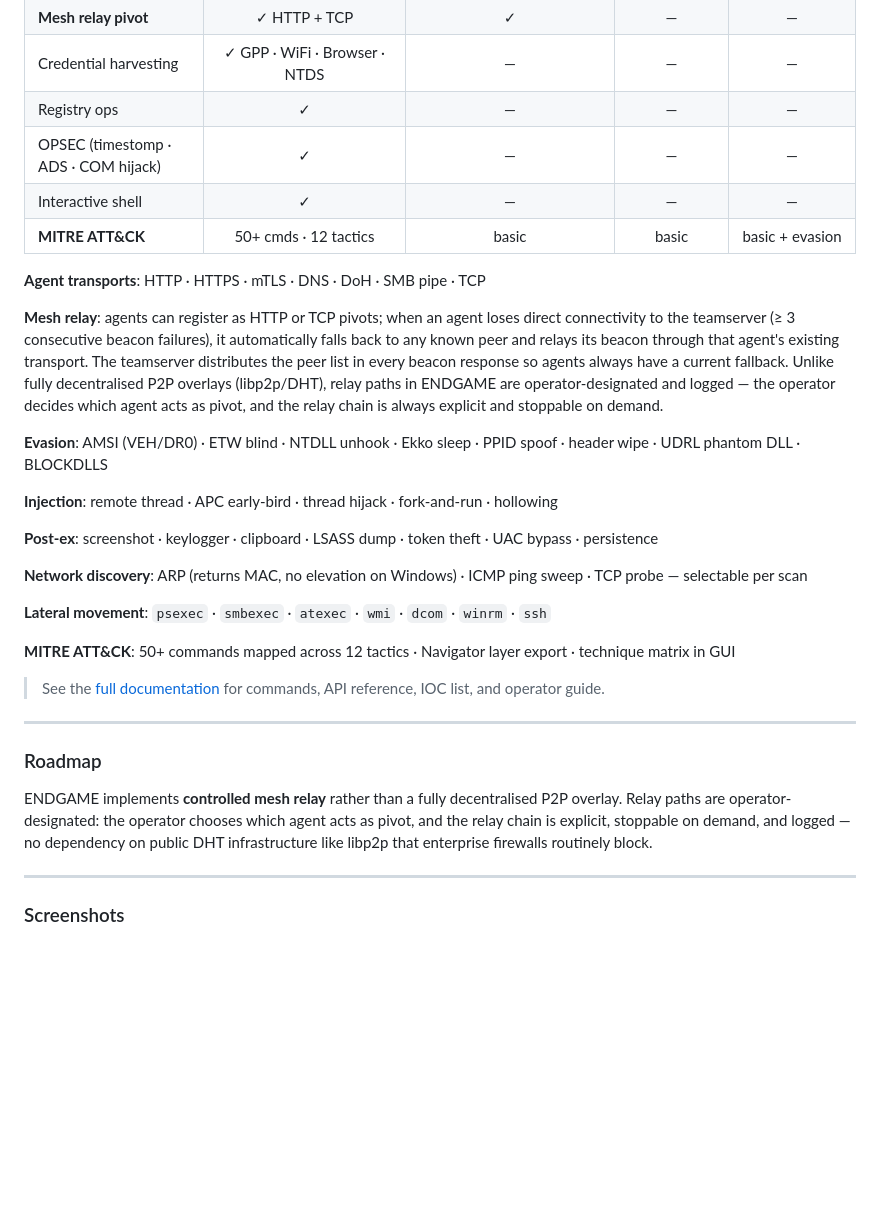
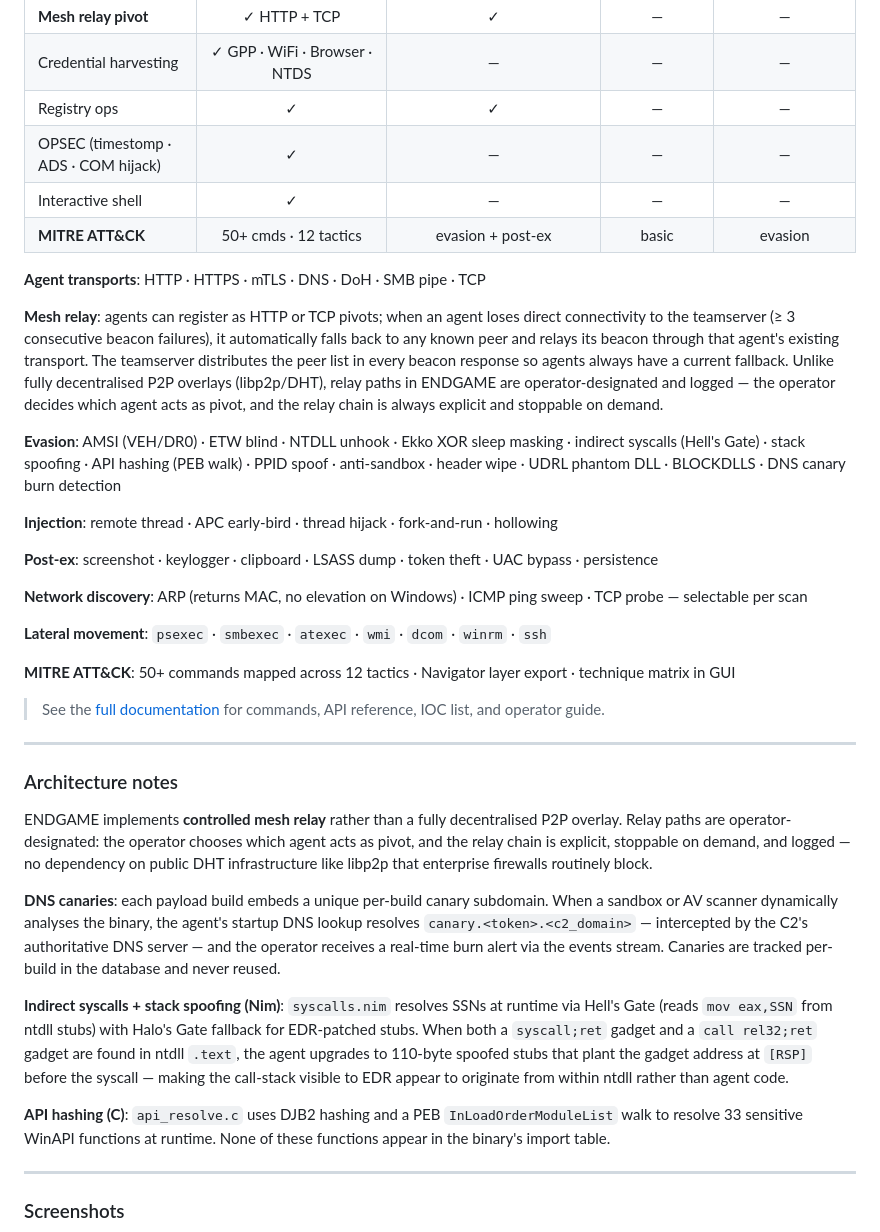
Before and after one commit to endgamec2framework/endgame, a Markdown page: README.md, the part around one of its changes. Rendered like a GitHub page; blank space fills up the shorter version.

```diff
--- a/README.md
+++ b/README.md
@@ -134,16 +143,16 @@ Any model available in your Ollama instance works. Recommended for red team cont
 | Port scan | ✓ | — | — | — |
 | **Mesh relay pivot** | ✓ HTTP + TCP | ✓ | — | — |
 | Credential harvesting | ✓ GPP · WiFi · Browser · NTDS | — | — | — |
-| Registry ops | ✓ | — | — | — |
+| Registry ops | ✓ | ✓ | — | — |
 | OPSEC (timestomp · ADS · COM hijack) | ✓ | — | — | — |
 | Interactive shell | ✓ | — | — | — |
-| **MITRE ATT&CK** | 50+ cmds · 12 tactics | basic | basic | basic + evasion |
+| **MITRE ATT&CK** | 50+ cmds · 12 tactics | evasion + post-ex | basic | evasion |
 
 **Agent transports**: HTTP · HTTPS · mTLS · DNS · DoH · SMB pipe · TCP
 
 **Mesh relay**: agents can register as HTTP or TCP pivots; when an agent loses direct connectivity to the teamserver (≥ 3 consecutive beacon failures), it automatically falls back to any known peer and relays its beacon through that agent's existing transport. The teamserver distributes the peer list in every beacon response so agents always have a current fallback. Unlike fully decentralised P2P overlays (libp2p/DHT), relay paths in ENDGAME are operator-designated and logged — the operator decides which agent acts as pivot, and the relay chain is always explicit and stoppable on demand.
 
-**Evasion**: AMSI (VEH/DR0) · ETW blind · NTDLL unhook · Ekko sleep · PPID spoof · header wipe · UDRL phantom DLL · BLOCKDLLS
+**Evasion**: AMSI (VEH/DR0) · ETW blind · NTDLL unhook · Ekko XOR sleep masking · indirect syscalls (Hell's Gate) · stack spoofing · API hashing (PEB walk) · PPID spoof · anti-sandbox · header wipe · UDRL phantom DLL · BLOCKDLLS · DNS canary burn detection
 
 **Injection**: remote thread · APC early-bird · thread hijack · fork-and-run · hollowing
 
@@ -159,9 +168,15 @@ Any model available in your Ollama instance works. Recommended for red team cont
 
 ---
 
-### Roadmap
+### Architecture notes
 
 ENDGAME implements **controlled mesh relay** rather than a fully decentralised P2P overlay. Relay paths are operator-designated: the operator chooses which agent acts as pivot, and the relay chain is explicit, stoppable on demand, and logged — no dependency on public DHT infrastructure like libp2p that enterprise firewalls routinely block.
+
+**DNS canaries**: each payload build embeds a unique per-build canary subdomain. When a sandbox or AV scanner dynamically analyses the binary, the agent's startup DNS lookup resolves `canary.<token>.<c2_domain>` — intercepted by the C2's authoritative DNS server — and the operator receives a real-time burn alert via the events stream. Canaries are tracked per-build in the database and never reused.
+
+**Indirect syscalls + stack spoofing (Nim)**: `syscalls.nim` resolves SSNs at runtime via Hell's Gate (reads `mov eax,SSN` from ntdll stubs) with Halo's Gate fallback for EDR-patched stubs. When both a `syscall;ret` gadget and a `call rel32;ret` gadget are found in ntdll `.text`, the agent upgrades to 110-byte spoofed stubs that plant the gadget address at `[RSP]` before the syscall — making the call-stack visible to EDR appear to originate from within ntdll rather than agent code.
+
+**API hashing (C)**: `api_resolve.c` uses DJB2 hashing and a PEB `InLoadOrderModuleList` walk to resolve 33 sensitive WinAPI functions at runtime. None of these functions appear in the binary's import table.
 
 ---
 
```
Also changed, not shown: other parts of README.md (+20 -11 lines).
